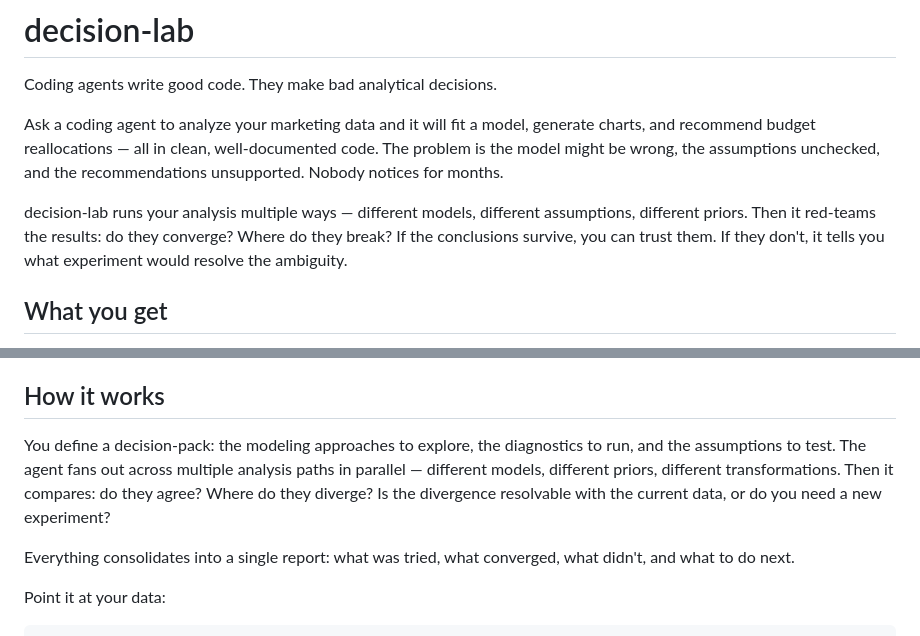
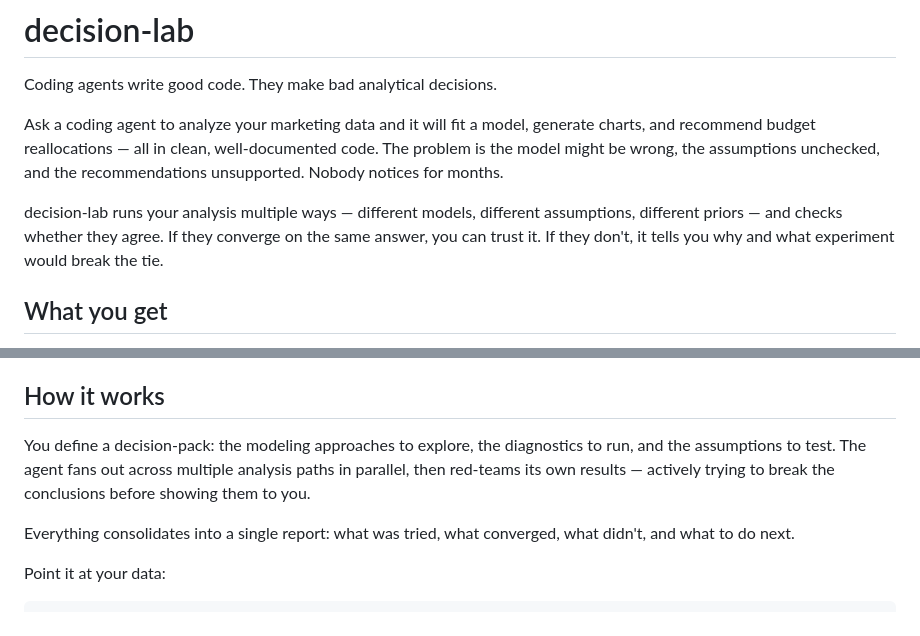
Before and after one commit to pymc-labs/decision-lab, a Markdown page: README.md, 2 parts joined by grey strips. Rendered like a GitHub page.

Commit message:
Tighten intro for clarity: lead with multiple-paths, move red-team to how-it-works
Co-Authored-By: Claude Opus 4.6 <noreply@anthropic.com>

```diff
--- a/README.md
+++ b/README.md
@@ -4,7 +4,7 @@ Coding agents write good code. They make bad analytical decisions.
 
 Ask a coding agent to analyze your marketing data and it will fit a model, generate charts, and recommend budget reallocations — all in clean, well-documented code. The problem is the model might be wrong, the assumptions unchecked, and the recommendations unsupported. Nobody notices for months.
 
-decision-lab runs your analysis multiple ways — different models, different assumptions, different priors. Then it red-teams the results: do they converge? Where do they break? If the conclusions survive, you can trust them. If they don't, it tells you what experiment would resolve the ambiguity.
+decision-lab runs your analysis multiple ways — different models, different assumptions, different priors — and checks whether they agree. If they converge on the same answer, you can trust it. If they don't, it tells you why and what experiment would break the tie.
 
 ## What you get
 
@@ -27,7 +27,7 @@ That's the difference: an agent that knows when to say "we don't know."
 
 ## How it works
 
-You define a decision-pack: the modeling approaches to explore, the diagnostics to run, and the assumptions to test. The agent fans out across multiple analysis paths in parallel — different models, different priors, different transformations. Then it compares: do they agree? Where do they diverge? Is the divergence resolvable with the current data, or do you need a new experiment?
+You define a decision-pack: the modeling approaches to explore, the diagnostics to run, and the assumptions to test. The agent fans out across multiple analysis paths in parallel, then red-teams its own results — actively trying to break the conclusions before showing them to you.
 
 Everything consolidates into a single report: what was tried, what converged, what didn't, and what to do next.
 
```
